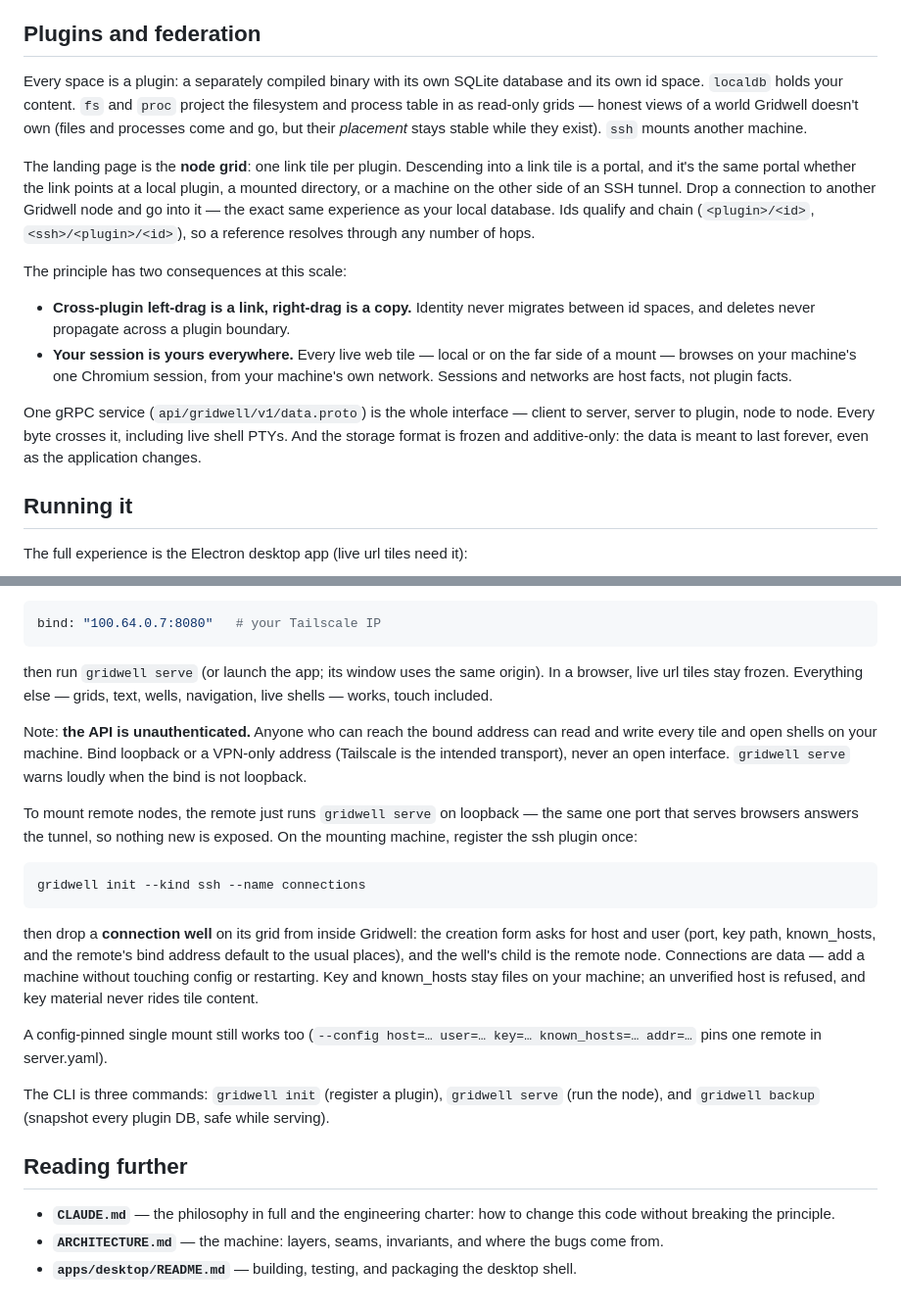
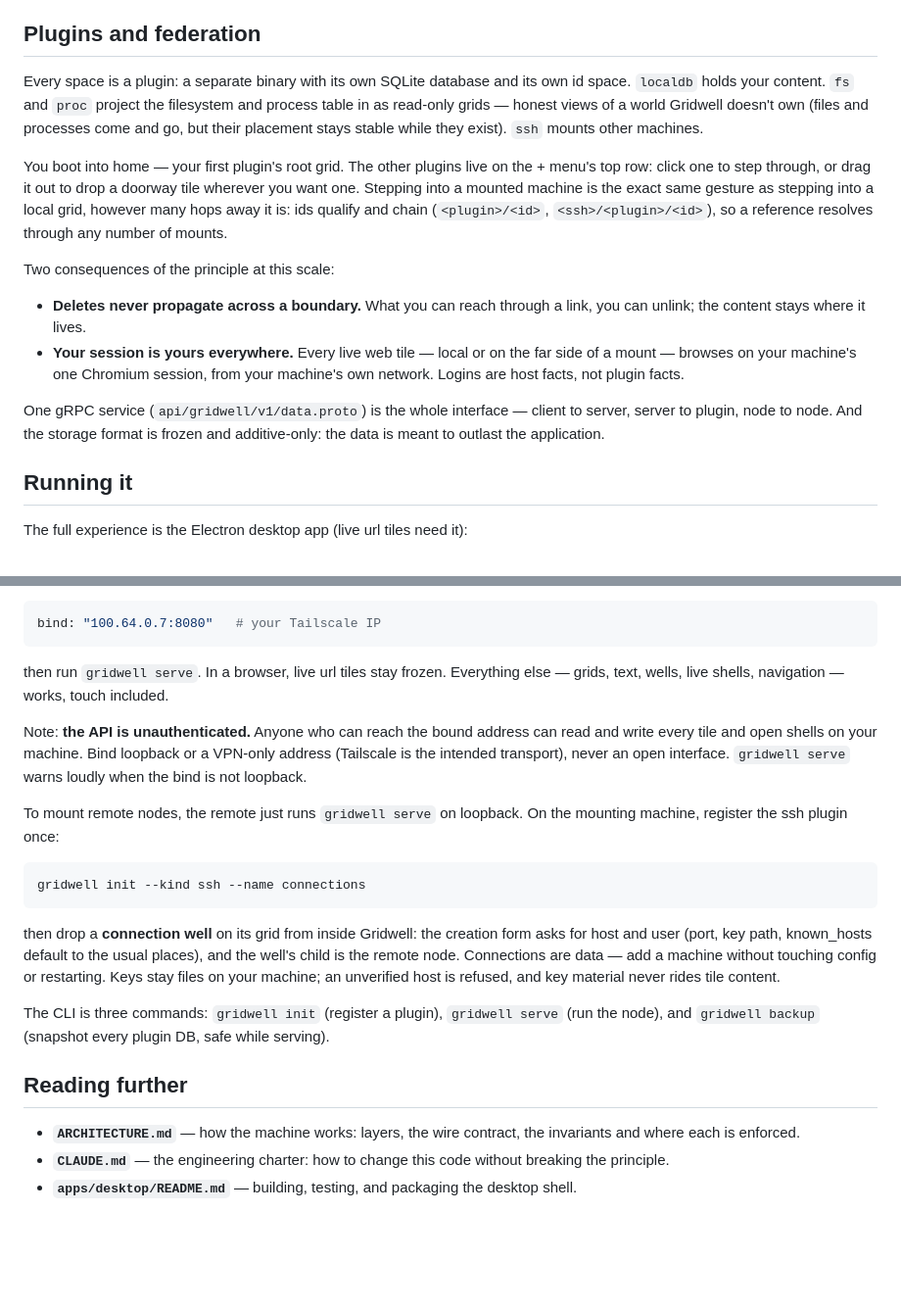
Before and after one commit to josephburnett/gridwell, a Markdown page: README.md, 2 parts joined by grey strips. Shown at 98% size. Drawn GitHub-style; blank space fills up the shorter version.

````diff
--- a/README.md
+++ b/README.md
@@ -99,36 +94,30 @@ arrangement you care about is the pane tile.
 
 ## Plugins and federation
 
-Every space is a plugin: a separately compiled binary with its own SQLite
-database and its own id space. `localdb` holds your content. `fs` and `proc`
-project the filesystem and process table in as read-only grids — honest
-views of a world Gridwell doesn't own (files and processes come and go, but
-their *placement* stays stable while they exist). `ssh` mounts another
-machine.
+Every space is a plugin: a separate binary with its own SQLite database and
+its own id space. `localdb` holds your content. `fs` and `proc` project the
+filesystem and process table in as read-only grids — honest views of a
+world Gridwell doesn't own (files and processes come and go, but their
+placement stays stable while they exist). `ssh` mounts other machines.
 
-The landing page is the **node grid**: one link tile per plugin. Descending
-into a link tile is a portal, and it's the same portal whether the link
-points at a local plugin, a mounted directory, or a machine on the other
-side of an SSH tunnel. Drop a connection to another Gridwell node and go
-into it — the exact same experience as your local database. Ids qualify and
-chain (`<plugin>/<id>`, `<ssh>/<plugin>/<id>`), so a reference resolves
-through any number of hops.
+You boot into home — your first plugin's root grid. The other plugins live
+on the + menu's top row: click one to step through, or drag it out to drop
+a doorway tile wherever you want one. Stepping into a mounted machine is
+the exact same gesture as stepping into a local grid, however many hops
+away it is: ids qualify and chain (`<plugin>/<id>`, `<ssh>/<plugin>/<id>`),
+so a reference resolves through any number of mounts.
 
-The principle has two consequences at this scale:
+Two consequences of the principle at this scale:
 
-- **Cross-plugin left-drag is a link, right-drag is a copy.** Identity never
-  migrates between id spaces, and deletes never propagate across a plugin
-  boundary.
+- **Deletes never propagate across a boundary.** What you can reach through
+  a link, you can unlink; the content stays where it lives.
 - **Your session is yours everywhere.** Every live web tile — local or on
   the far side of a mount — browses on your machine's one Chromium session,
-  from your machine's own network. Sessions and networks are host facts,
-  not plugin facts.
+  from your machine's own network. Logins are host facts, not plugin facts.
 
 One gRPC service (`api/gridwell/v1/data.proto`) is the whole interface —
-client to server, server to plugin, node to node. Every byte crosses it,
-including live shell PTYs. And the storage format is frozen and
-additive-only: the data is meant to last forever, even as the application
-changes.
+client to server, server to plugin, node to node. And the storage format is
+frozen and additive-only: the data is meant to outlast the application.
 
 ## Running it
 
@@ -148,42 +137,39 @@ the desktop window and your phone. Give it a reachable address in
 bind: "100.64.0.7:8080"   # your Tailscale IP
 ```
 
-then run `gridwell serve` (or launch the app; its window uses the same
-origin). In a browser, live url tiles stay frozen. Everything else — grids,
-text, wells, navigation, live shells — works, touch included.
+then run `gridwell serve`. In a browser, live url tiles stay frozen.
+Everything else — grids, text, wells, live shells, navigation — works,
+touch included.
 
-Note: **the API is unauthenticated.** Anyone who can reach the bound address
-can read and write every tile and open shells on your machine. Bind loopback
-or a VPN-only address (Tailscale is the intended transport), never an open
-interface. `gridwell serve` warns loudly when the bind is not loopback.
+Note: **the API is unauthenticated.** Anyone who can reach the bound
+address can read and write every tile and open shells on your machine. Bind
+loopback or a VPN-only address (Tailscale is the intended transport), never
+an open interface. `gridwell serve` warns loudly when the bind is not
+loopback.
 
-To mount remote nodes, the remote just runs `gridwell serve` on loopback —
-the same one port that serves browsers answers the tunnel, so nothing new is
-exposed. On the mounting machine, register the ssh plugin once:
+To mount remote nodes, the remote just runs `gridwell serve` on loopback.
+On the mounting machine, register the ssh plugin once:
 
 ```sh
 gridwell init --kind ssh --name connections
 ```
 
 then drop a **connection well** on its grid from inside Gridwell: the
-creation form asks for host and user (port, key path, known_hosts, and the
-remote's bind address default to the usual places), and the well's child is
-the remote node. Connections are data — add a machine without touching
-config or restarting. Key and known_hosts stay files on your machine; an
-unverified host is refused, and key material never rides tile content.
-
-A config-pinned single mount still works too (`--config host=… user=… key=…
-known_hosts=… addr=…` pins one remote in server.yaml).
+creation form asks for host and user (port, key path, known_hosts default
+to the usual places), and the well's child is the remote node. Connections
+are data — add a machine without touching config or restarting. Keys stay
+files on your machine; an unverified host is refused, and key material
+never rides tile content.
 
 The CLI is three commands: `gridwell init` (register a plugin), `gridwell
-serve` (run the node), and `gridwell backup` (snapshot every plugin DB, safe
-while serving).
+serve` (run the node), and `gridwell backup` (snapshot every plugin DB,
+safe while serving).
 
 ## Reading further
 
-- **`CLAUDE.md`** — the philosophy in full and the engineering charter: how
-  to change this code without breaking the principle.
-- **`ARCHITECTURE.md`** — the machine: layers, seams, invariants, and where
-  the bugs come from.
+- **`ARCHITECTURE.md`** — how the machine works: layers, the wire contract,
+  the invariants and where each is enforced.
+- **`CLAUDE.md`** — the engineering charter: how to change this code
+  without breaking the principle.
 - **`apps/desktop/README.md`** — building, testing, and packaging the
   desktop shell.
````
Also changed, not shown: other parts of README.md (+56 -61 lines).
